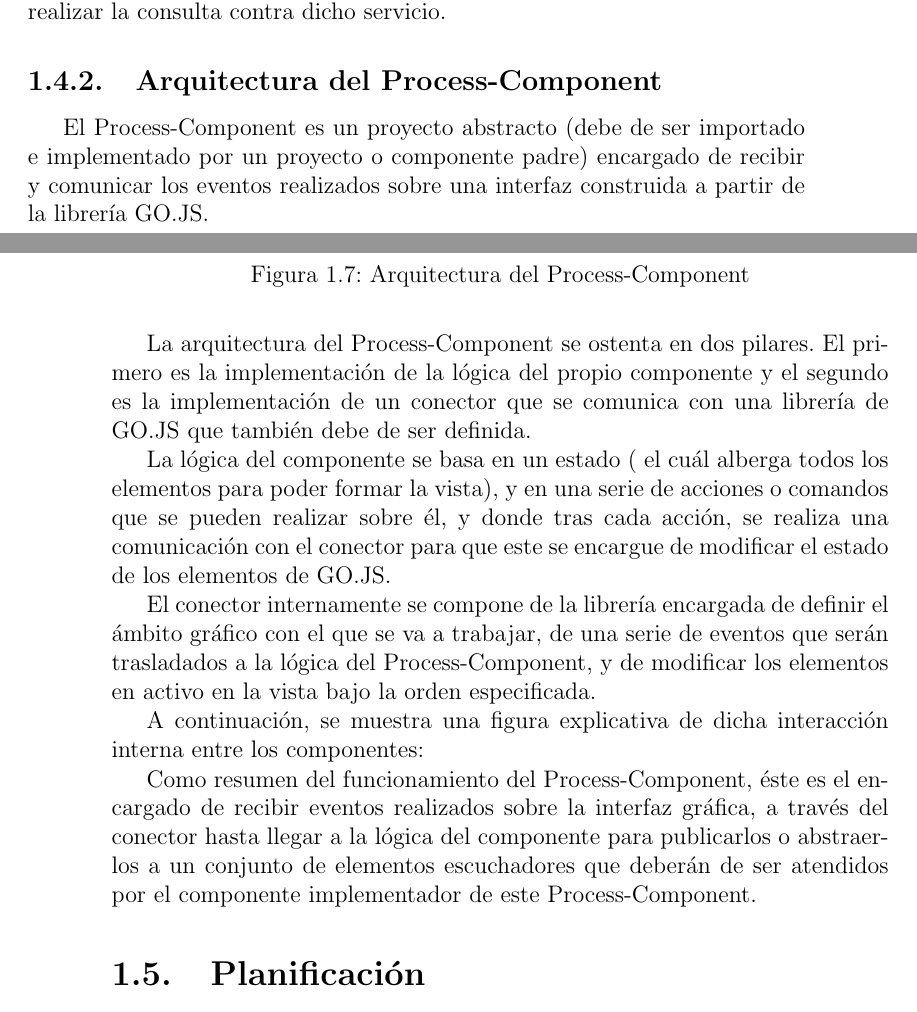
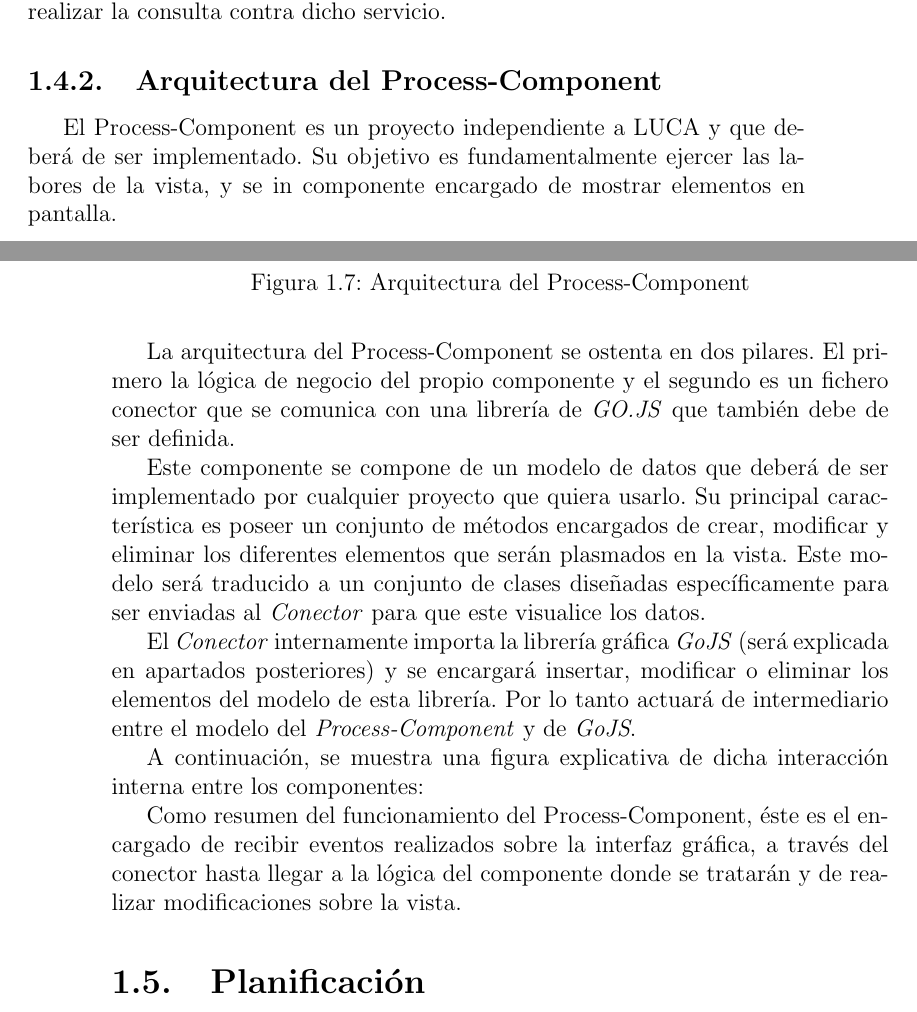
Before and after one commit to IgnacioAgueroSalcines/TFGProcessDocumentation, a LaTeX book (memoria/memoria.tex, which reads memoria/introductionChapter.tex): two parts of pages 21 and 22 of 45, joined at a grey line, cut so that both start at the same text. Compiled offline with pdfLaTeX.

Commit message:
modificado process component

```diff
--- a/memoria/introductionChapter.tex
+++ b/memoria/introductionChapter.tex
@@ -158,13 +158,14 @@ Por ejemplo, si una consulta se realiza sobre un servicio \emph{REST}, cuando el
 
 \subsection{Arquitectura del Process-Component}
 
-El Process-Component es un proyecto abstracto (debe de ser importado e implementado por un proyecto o componente padre) encargado de recibir y comunicar los eventos realizados sobre una interfaz construida a partir de la librería GO.JS.
+El Process-Component es un proyecto independiente a LUCA y que deberá de ser implementado. Su objetivo es fundamentalmente ejercer las labores de la vista, y se in componente encargado de mostrar elementos en pantalla.
 
-La arquitectura del Process-Component se ostenta en dos pilares. El primero es la implementación de la lógica del propio componente y el segundo es la implementación de un conector que se comunica con una librería de GO.JS que también debe de ser definida.
+La arquitectura del Process-Component se ostenta en dos pilares. El primero la lógica de negocio del propio componente y el segundo es un fichero conector que se comunica con una librería de \emph{GO.JS} que también debe de ser definida.
 
-La lógica del componente se basa en un estado ( el cuál alberga todos los elementos para poder formar la vista), y en una serie de acciones o comandos que se pueden realizar sobre él, y donde tras cada acción, se realiza una comunicación con el conector para que este se encargue de modificar el estado de los elementos de GO.JS.
+Este componente se compone de un modelo de datos que deberá de ser implementado por cualquier proyecto que quiera usarlo. Su principal característica es poseer un conjunto de métodos encargados de crear, modificar y eliminar los diferentes elementos que serán plasmados en la vista. Este modelo será traducido a un conjunto de clases diseñadas específicamente para ser enviadas al \emph{Conector} para que este visualice los datos.
 
-El conector internamente se compone de la librería encargada de definir el ámbito gráfico con el que se va a trabajar, de una serie de eventos que serán trasladados a la lógica del Process-Component, y de modificar los elementos en activo en la vista bajo la orden especificada.
+
+El \emph{Conector} internamente importa la librería gráfica \emph{GoJS} (será explicada en apartados posteriores) y se encargará insertar, modificar o eliminar los elementos del modelo de esta librería. Por lo tanto actuará de intermediario entre el modelo del \emph{Process-Component} y de \emph{GoJS}.
 
 A continuación, se muestra una figura explicativa de dicha interacción interna entre los componentes:
 
@@ -174,13 +175,8 @@ A continuación, se muestra una figura explicativa de dicha interacción interna
 	\caption{Arquitectura del Process-Component}\label{fig:processComponent}
 \end{figure}
 
-Como resumen del funcionamiento del Process-Component, éste es el encargado de recibir eventos realizados sobre la interfaz gráfica, a través del conector hasta llegar a la lógica del componente para publicarlos o abstraerlos a un conjunto de elementos escuchadores que deberán de ser atendidos por el componente implementador de este Process-Component.
+Como resumen del funcionamiento del Process-Component, éste es el encargado de recibir eventos realizados sobre la interfaz gráfica, a través del conector hasta llegar a la lógica del componente donde se tratarán y de realizar modificaciones sobre la vista.
 
-%%==========================================================================================
-%% NOTE(Pablo): Relacionar esto con los dos subjetivos. Estos dos componentes que se
-%%   mencionan habría que citarlos antes. Esta sección se reescribirá cuando lo anterior
-%%   tenga sentido.
-%%==========================================================================================
 
 \section{Planificación}
 
```
Also changed, not shown: memoria/introductionChapter.tex (2 more changed lines), 1 other file.
